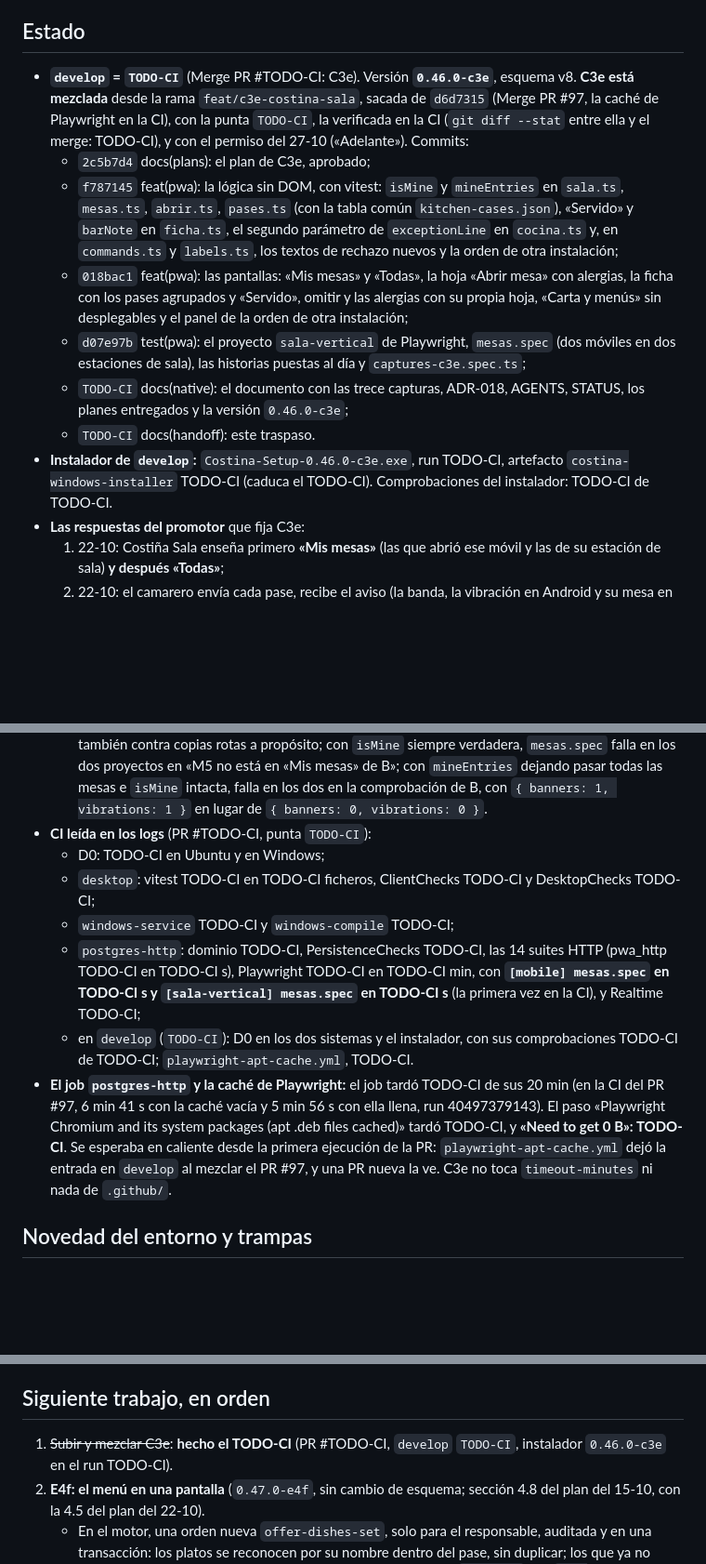
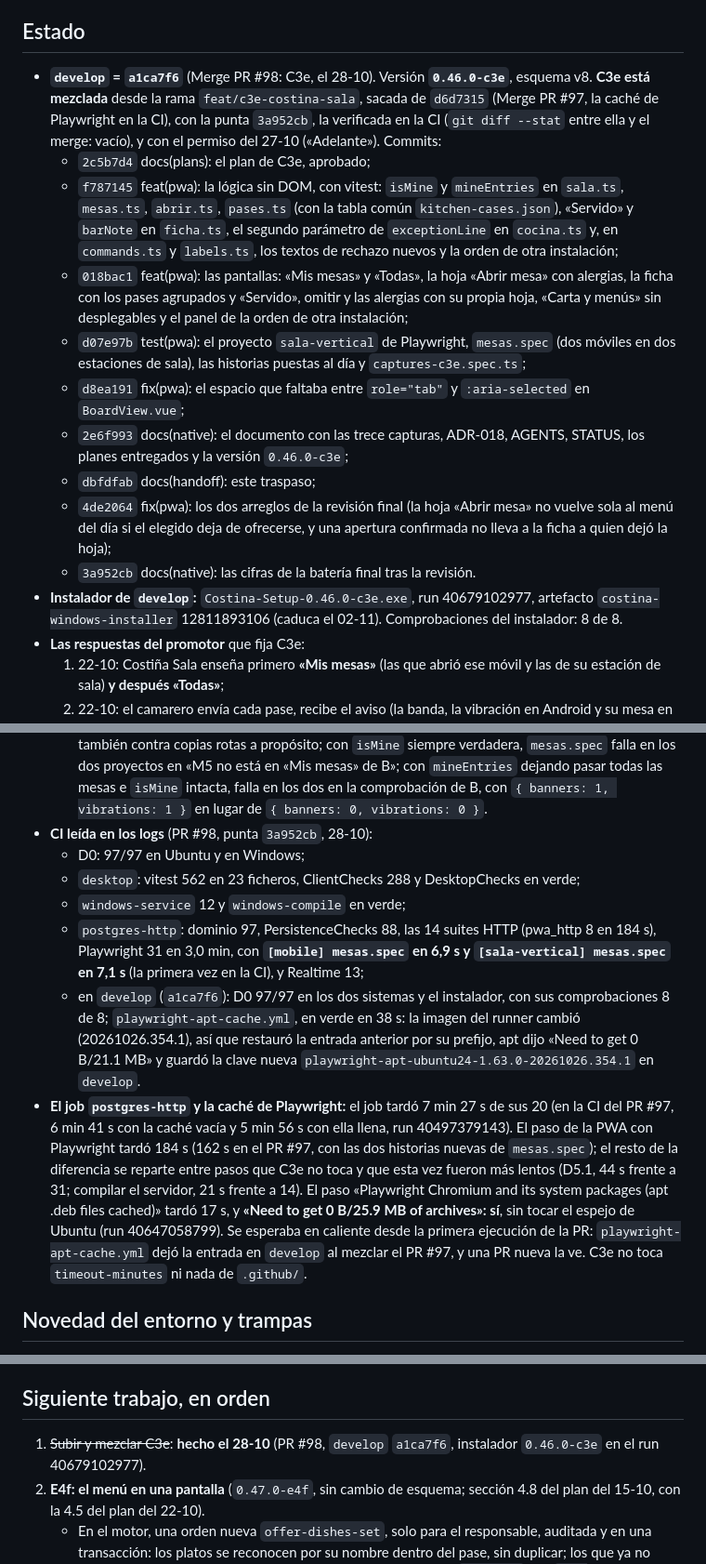
Before and after one commit to Rivadesa/Costi-a, a Markdown page: docs/handoff/2026-10-27-c3e-costina-sala.md, 3 parts joined by grey strips. Shown at 93% size. GitHub-like rendering; blank space fills up the shorter version.

Commit message:
docs(handoff): traspaso 28-10 - C3e mezclada, CI leida e instalador en el punto de entrada
Rellena las cifras de la CI del PR #98 (punta 3a952cb), el merge a1ca7f6 y el instalador 0.46.0-c3e del run 40679102977 (8 de 8), y los tiempos de mesas.spec en la CI.

Co-Authored-By: Claude Opus 5.5 <noreply@anthropic.com>

```diff
--- a/docs/handoff/2026-10-27-c3e-costina-sala.md
+++ b/docs/handoff/2026-10-27-c3e-costina-sala.md
@@ -12,14 +12,17 @@ Leer antes, en este orden:
 
 ## Estado
 
-- **`develop` = `TODO-CI`** (Merge PR #TODO-CI: C3e). Versión **`0.46.0-c3e`**, esquema v8. **C3e está mezclada** desde la rama `feat/c3e-costina-sala`, sacada de `d6d7315` (Merge PR #97, la caché de Playwright en la CI), con la punta `TODO-CI`, la verificada en la CI (`git diff --stat` entre ella y el merge: TODO-CI), y con el permiso del 27-10 («Adelante»). Commits:
+- **`develop` = `a1ca7f6`** (Merge PR #98: C3e, el 28-10). Versión **`0.46.0-c3e`**, esquema v8. **C3e está mezclada** desde la rama `feat/c3e-costina-sala`, sacada de `d6d7315` (Merge PR #97, la caché de Playwright en la CI), con la punta `3a952cb`, la verificada en la CI (`git diff --stat` entre ella y el merge: vacío), y con el permiso del 27-10 («Adelante»). Commits:
   - `2c5b7d4` docs(plans): el plan de C3e, aprobado;
   - `f787145` feat(pwa): la lógica sin DOM, con vitest: `isMine` y `mineEntries` en `sala.ts`, `mesas.ts`, `abrir.ts`, `pases.ts` (con la tabla común `kitchen-cases.json`), «Servido» y `barNote` en `ficha.ts`, el segundo parámetro de `exceptionLine` en `cocina.ts` y, en `commands.ts` y `labels.ts`, los textos de rechazo nuevos y la orden de otra instalación;
   - `018bac1` feat(pwa): las pantallas: «Mis mesas» y «Todas», la hoja «Abrir mesa» con alergias, la ficha con los pases agrupados y «Servido», omitir y las alergias con su propia hoja, «Carta y menús» sin desplegables y el panel de la orden de otra instalación;
   - `d07e97b` test(pwa): el proyecto `sala-vertical` de Playwright, `mesas.spec` (dos móviles en dos estaciones de sala), las historias puestas al día y `captures-c3e.spec.ts`;
-  - `TODO-CI` docs(native): el documento con las trece capturas, ADR-018, AGENTS, STATUS, los planes entregados y la versión `0.46.0-c3e`;
-  - `TODO-CI` docs(handoff): este traspaso.
-- **Instalador de `develop`:** `Costina-Setup-0.46.0-c3e.exe`, run TODO-CI, artefacto `costina-windows-installer` TODO-CI (caduca el TODO-CI). Comprobaciones del instalador: TODO-CI de TODO-CI.
+  - `d8ea191` fix(pwa): el espacio que faltaba entre `role="tab"` y `:aria-selected` en `BoardView.vue`;
+  - `2e6f993` docs(native): el documento con las trece capturas, ADR-018, AGENTS, STATUS, los planes entregados y la versión `0.46.0-c3e`;
+  - `dbfdfab` docs(handoff): este traspaso;
+  - `4de2064` fix(pwa): los dos arreglos de la revisión final (la hoja «Abrir mesa» no vuelve sola al menú del día si el elegido deja de ofrecerse, y una apertura confirmada no lleva a la ficha a quien dejó la hoja);
+  - `3a952cb` docs(native): las cifras de la batería final tras la revisión.
+- **Instalador de `develop`:** `Costina-Setup-0.46.0-c3e.exe`, run 40679102977, artefacto `costina-windows-installer` 12811893106 (caduca el 02-11). Comprobaciones del instalador: 8 de 8.
 - **Las respuestas del promotor** que fija C3e:
   1. 22-10: Costiña Sala enseña primero **«Mis mesas»** (las que abrió ese móvil y las de su estación de sala) **y después «Todas»**;
   2. 22-10: el camarero envía cada pase, recibe el aviso (la banda, la vibración en Android y su mesa en verde), sirve y toca **«Servido»**; con la aplicación cerrada no hay aviso (el límite del iPhone, aceptado);
@@ -44,13 +47,13 @@ Leer antes, en este orden:
   - DesktopChecks, pasan;
   - la batería completa con `COSTINA_E2E=1`, `rc=0` en 347 s tras la revisión final (`4de2064`); `pwa_http` tardó 183,1 s (entre 146,8 y 183,1 s en las ejecuciones de `packaging_http` y `pwa_http` del corte; 165 s en C3d). Registro en `.lab-test/c3e-battery-2.log`;
   - **en rojo antes de su arreglo** (el detalle, en el documento del corte): cada fichero nuevo de vitest, también contra copias rotas a propósito; con `isMine` siempre verdadera, `mesas.spec` falla en los dos proyectos en «M5 no está en «Mis mesas» de B»; con `mineEntries` dejando pasar todas las mesas e `isMine` intacta, falla en los dos en la comprobación de B, con `{ banners: 1, vibrations: 1 }` en lugar de `{ banners: 0, vibrations: 0 }`.
-- **CI leída en los logs** (PR #TODO-CI, punta `TODO-CI`):
-  - D0: TODO-CI en Ubuntu y en Windows;
-  - `desktop`: vitest TODO-CI en TODO-CI ficheros, ClientChecks TODO-CI y DesktopChecks TODO-CI;
-  - `windows-service` TODO-CI y `windows-compile` TODO-CI;
-  - `postgres-http`: dominio TODO-CI, PersistenceChecks TODO-CI, las 14 suites HTTP (pwa_http TODO-CI en TODO-CI s), Playwright TODO-CI en TODO-CI min, con **`[mobile] mesas.spec` en TODO-CI s y `[sala-vertical] mesas.spec` en TODO-CI s** (la primera vez en la CI), y Realtime TODO-CI;
-  - en `develop` (`TODO-CI`): D0 en los dos sistemas y el instalador, con sus comprobaciones TODO-CI de TODO-CI; `playwright-apt-cache.yml`, TODO-CI.
-- **El job `postgres-http` y la caché de Playwright:** el job tardó TODO-CI de sus 20 min (en la CI del PR #97, 6 min 41 s con la caché vacía y 5 min 56 s con ella llena, run 40497379143). El paso «Playwright Chromium and its system packages (apt .deb files cached)» tardó TODO-CI, y **«Need to get 0 B»: TODO-CI**. Se esperaba en caliente desde la primera ejecución de la PR: `playwright-apt-cache.yml` dejó la entrada en `develop` al mezclar el PR #97, y una PR nueva la ve. C3e no toca `timeout-minutes` ni nada de `.github/`.
+- **CI leída en los logs** (PR #98, punta `3a952cb`, 28-10):
+  - D0: 97/97 en Ubuntu y en Windows;
+  - `desktop`: vitest 562 en 23 ficheros, ClientChecks 288 y DesktopChecks en verde;
+  - `windows-service` 12 y `windows-compile` en verde;
+  - `postgres-http`: dominio 97, PersistenceChecks 88, las 14 suites HTTP (pwa_http 8 en 184 s), Playwright 31 en 3,0 min, con **`[mobile] mesas.spec` en 6,9 s y `[sala-vertical] mesas.spec` en 7,1 s** (la primera vez en la CI), y Realtime 13;
+  - en `develop` (`a1ca7f6`): D0 97/97 en los dos sistemas y el instalador, con sus comprobaciones 8 de 8; `playwright-apt-cache.yml`, en verde en 38 s: la imagen del runner cambió (20261026.354.1), así que restauró la entrada anterior por su prefijo, apt dijo «Need to get 0 B/21.1 MB» y guardó la clave nueva `playwright-apt-ubuntu24-1.63.0-20261026.354.1` en `develop`.
+- **El job `postgres-http` y la caché de Playwright:** el job tardó 7 min 27 s de sus 20 (en la CI del PR #97, 6 min 41 s con la caché vacía y 5 min 56 s con ella llena, run 40497379143). El paso de la PWA con Playwright tardó 184 s (162 s en el PR #97, con las dos historias nuevas de `mesas.spec`); el resto de la diferencia se reparte entre pasos que C3e no toca y que esta vez fueron más lentos (D5.1, 44 s frente a 31; compilar el servidor, 21 s frente a 14). El paso «Playwright Chromium and its system packages (apt .deb files cached)» tardó 17 s, y **«Need to get 0 B/25.9 MB of archives»: sí**, sin tocar el espejo de Ubuntu (run 40647058799). Se esperaba en caliente desde la primera ejecución de la PR: `playwright-apt-cache.yml` dejó la entrada en `develop` al mezclar el PR #97, y una PR nueva la ve. C3e no toca `timeout-minutes` ni nada de `.github/`.
 
 ## Novedad del entorno y trampas
 
@@ -100,7 +103,7 @@ Leer antes, en este orden:
 
 ## Siguiente trabajo, en orden
 
-1. ~~Subir y mezclar C3e~~: **hecho el TODO-CI** (PR #TODO-CI, `develop` `TODO-CI`, instalador `0.46.0-c3e` en el run TODO-CI).
+1. ~~Subir y mezclar C3e~~: **hecho el 28-10** (PR #98, `develop` `a1ca7f6`, instalador `0.46.0-c3e` en el run 40679102977).
 2. **E4f: el menú en una pantalla** (`0.47.0-e4f`, sin cambio de esquema; sección 4.8 del plan del 15-10, con la 4.5 del plan del 22-10).
    - En el motor, una orden nueva `offer-dishes-set`, solo para el responsable, auditada y en una transacción: los platos se reconocen por su nombre dentro del pase, sin duplicar; los que ya no están se desactivan, sin borrar nada; la estación por defecto; y `expected` con `409 offer_changed` para dos puestos a la vez (F01).
    - En el PC, la pantalla «Menú de hoy» (desde Inicio y desde Oferta), con los pases y sus platos como líneas de texto, un solo «Guardar» y la vista previa **«Así lo verá el camarero»**, que usa la presentación agrupada de Sala (`pases.ts`, `plan22:781`).
```
Also changed, not shown: other parts of docs/handoff/2026-10-27-c3e-costina-sala.md (+1 -1 lines), docs/native/C3e-costina-sala.md (+1 -1 lines).
